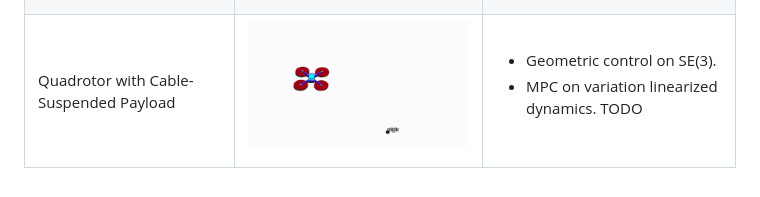
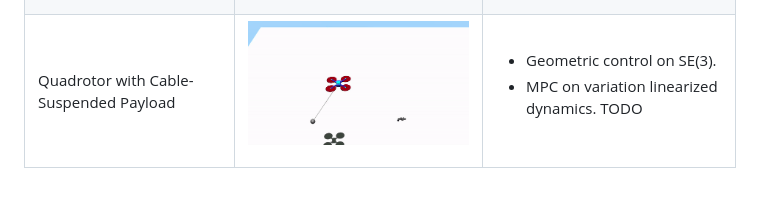
Before and after one commit to vkotaru/udaan, a Markdown page: README.md, the part around the change. Rendered like a GitHub page; pictures changed too: .media/quadrotor_cspayload_mj.gif (added).

Commit message:
Add mujoco model for quadrotor with cable-suspended payload.

```diff
--- a/README.md
+++ b/README.md
@@ -32,7 +32,7 @@ This package contains mathematical models for quadrotor(s) with suspended payloa
     <td>Quadrotor with Cable-Suspended Payload</td>
     <td>
       <p float="left">
-        <img src=".media/quadrotor_mj.gif" width="400" />
+        <img src=".media/quadrotor_cspayload_mj.gif" width="400" />
       </p>
     </td>
     <td>
```
Also changed, not shown: 7 other files.
